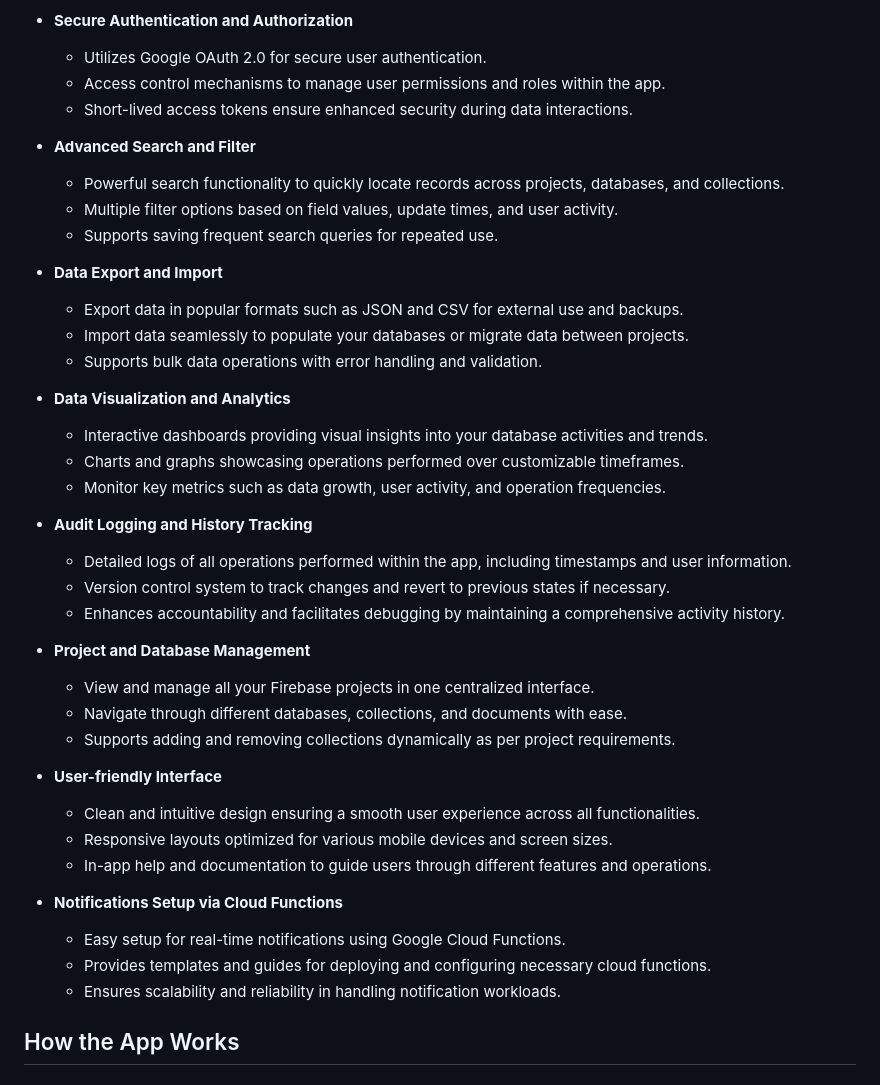
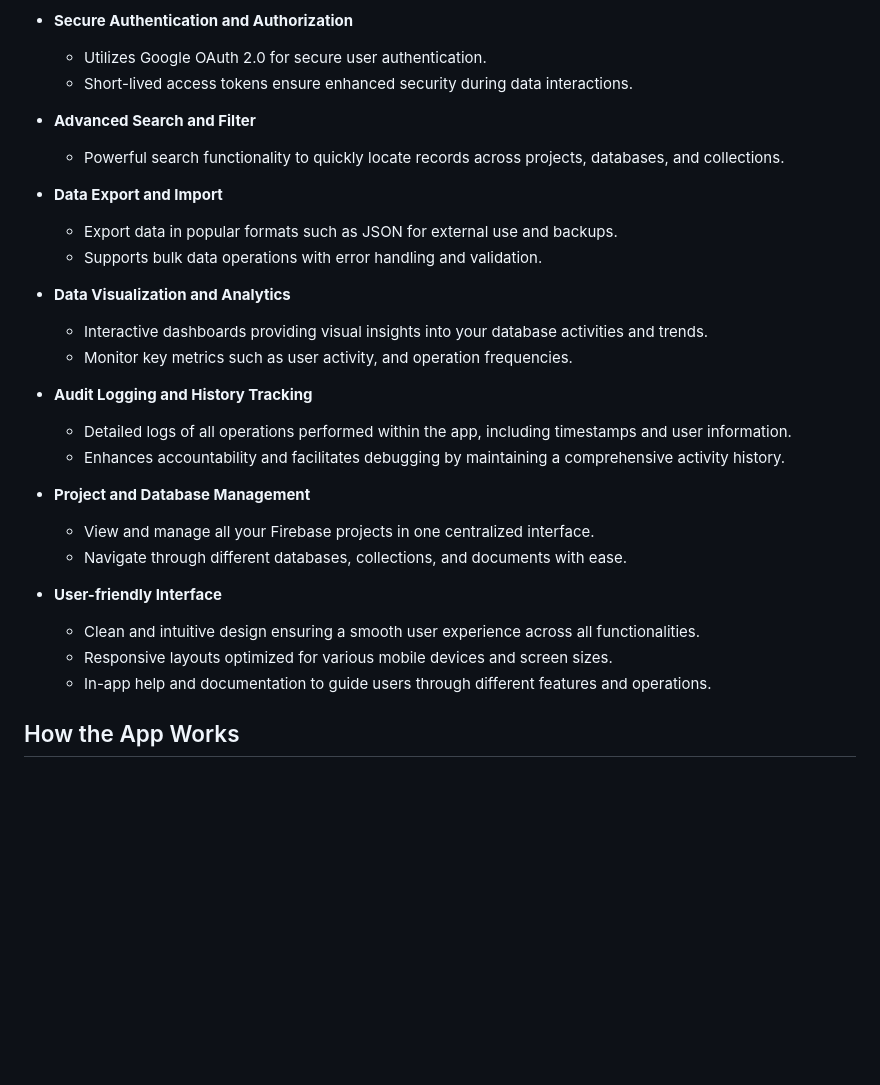
Before and after one commit to CCExtractor/firebase_editor_gsoc, a Markdown page: README.md, the part around the change. GitHub-like rendering; blank space fills up the shorter version.

```diff
--- a/README.md
+++ b/README.md
@@ -16,43 +16,31 @@ Firebase Editor is a mobile application built using Flutter and Firebase. It pro
 
 - **Secure Authentication and Authorization**
   - Utilizes Google OAuth 2.0 for secure user authentication.
-  - Access control mechanisms to manage user permissions and roles within the app.
   - Short-lived access tokens ensure enhanced security during data interactions.
 
 - **Advanced Search and Filter**
   - Powerful search functionality to quickly locate records across projects, databases, and collections.
-  - Multiple filter options based on field values, update times, and user activity.
-  - Supports saving frequent search queries for repeated use.
 
 - **Data Export and Import**
-  - Export data in popular formats such as JSON and CSV for external use and backups.
-  - Import data seamlessly to populate your databases or migrate data between projects.
+  - Export data in popular formats such as JSON for external use and backups.
   - Supports bulk data operations with error handling and validation.
 
 - **Data Visualization and Analytics**
   - Interactive dashboards providing visual insights into your database activities and trends.
-  - Charts and graphs showcasing operations performed over customizable timeframes.
-  - Monitor key metrics such as data growth, user activity, and operation frequencies.
+  - Monitor key metrics such as user activity, and operation frequencies.
 
 - **Audit Logging and History Tracking**
   - Detailed logs of all operations performed within the app, including timestamps and user information.
-  - Version control system to track changes and revert to previous states if necessary.
   - Enhances accountability and facilitates debugging by maintaining a comprehensive activity history.
 
 - **Project and Database Management**
   - View and manage all your Firebase projects in one centralized interface.
   - Navigate through different databases, collections, and documents with ease.
-  - Supports adding and removing collections dynamically as per project requirements.
 
 - **User-friendly Interface**
   - Clean and intuitive design ensuring a smooth user experience across all functionalities.
   - Responsive layouts optimized for various mobile devices and screen sizes.
   - In-app help and documentation to guide users through different features and operations.
-
-- **Notifications Setup via Cloud Functions**
-  - Easy setup for real-time notifications using Google Cloud Functions.
-  - Provides templates and guides for deploying and configuring necessary cloud functions.
-  - Ensures scalability and reliability in handling notification workloads.
 
 
 ## How the App Works
```
